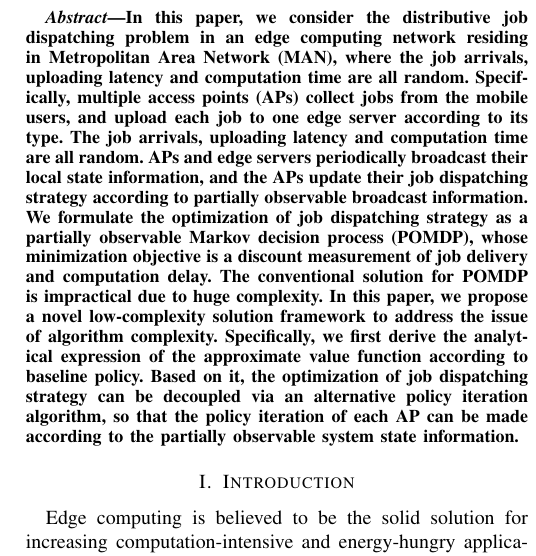
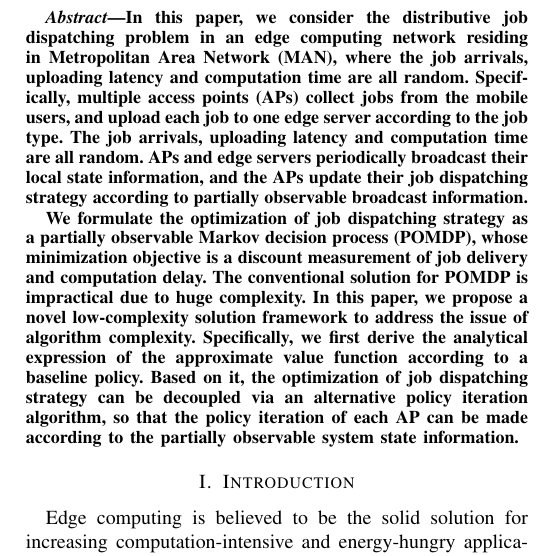
Before and after one commit to iamhyc/my-latex-collection, a LaTeX paper (main.tex, which reads src/00-abstract.tex): part of one column of page 1 of 10, cut so that both start at the same text. Compiled offline with pdfLaTeX; a missing bibliography style is replaced by a similar one.

Commit message:
temp 1443

```diff
--- a/src/00-abstract.tex
+++ b/src/00-abstract.tex
@@ -1,12 +1,13 @@
 \begin{abstract}
     In this paper, we consider the distributive job dispatching problem in an edge computing network residing in Metropolitan Area Network (MAN), where the job arrivals, uploading latency and computation time are all random.
-    Specifically, multiple access points (APs) collect jobs from the mobile users, and upload each job to one edge server according to its type.
+    Specifically, multiple access points (APs) collect jobs from the mobile users, and upload each job to one edge server according to the job type.
     The job arrivals, uploading latency and computation time are all random.
     APs and edge servers periodically broadcast their local state information, and the APs update their job dispatching strategy according to partially observable broadcast information.
+
     We formulate the optimization of job dispatching strategy as a partially observable Markov decision process (POMDP), whose minimization objective is a discount measurement of job delivery and computation delay.
     The conventional solution for POMDP is impractical due to huge complexity.
     In this paper, we propose a novel low-complexity solution framework to address the issue of algorithm complexity.
-    Specifically, we first derive the analytical expression of the approximate value function according to baseline policy.
+    Specifically, we first derive the analytical expression of the approximate value function according to a baseline policy.
     Based on it, the optimization of job dispatching strategy can be decoupled via an alternative policy iteration algorithm, so that the policy iteration of each AP can be made according to the partially observable system state information.
 \end{abstract}
 
```
